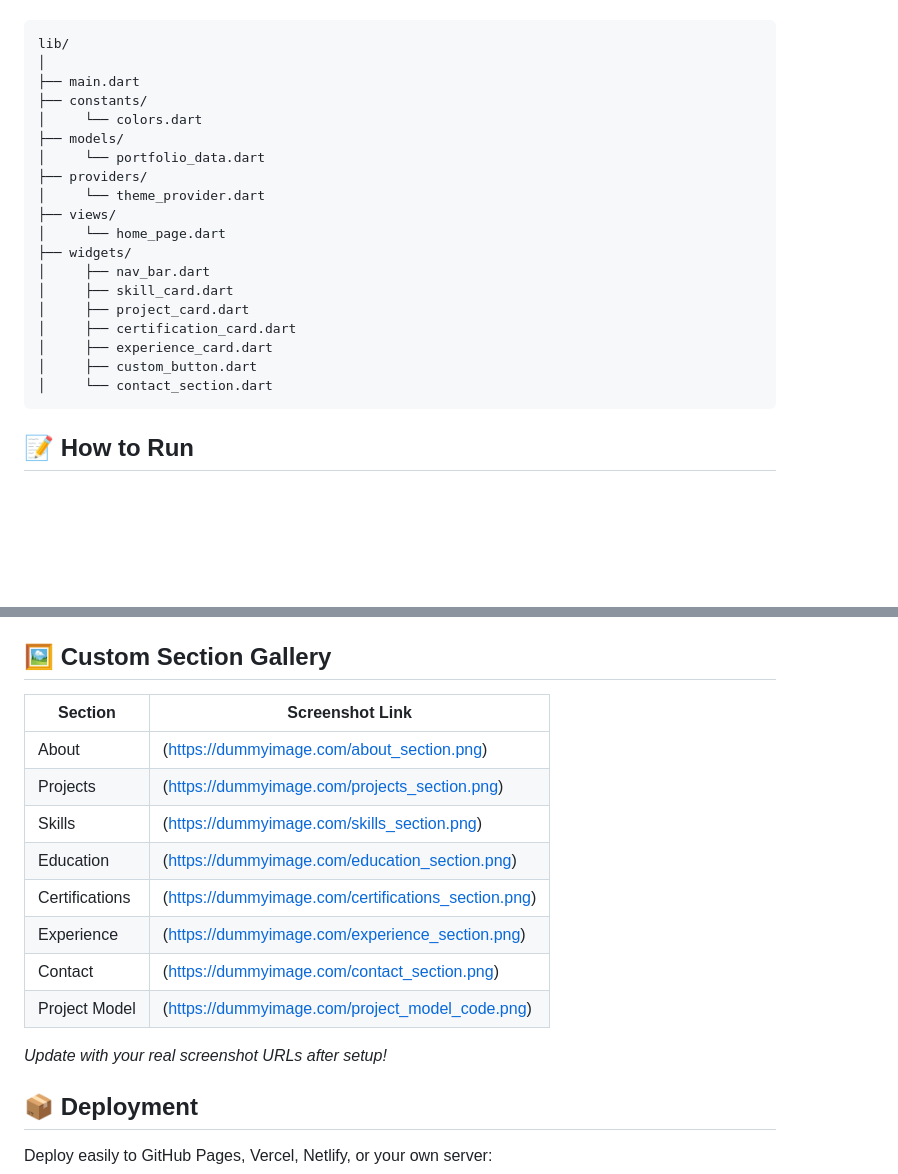
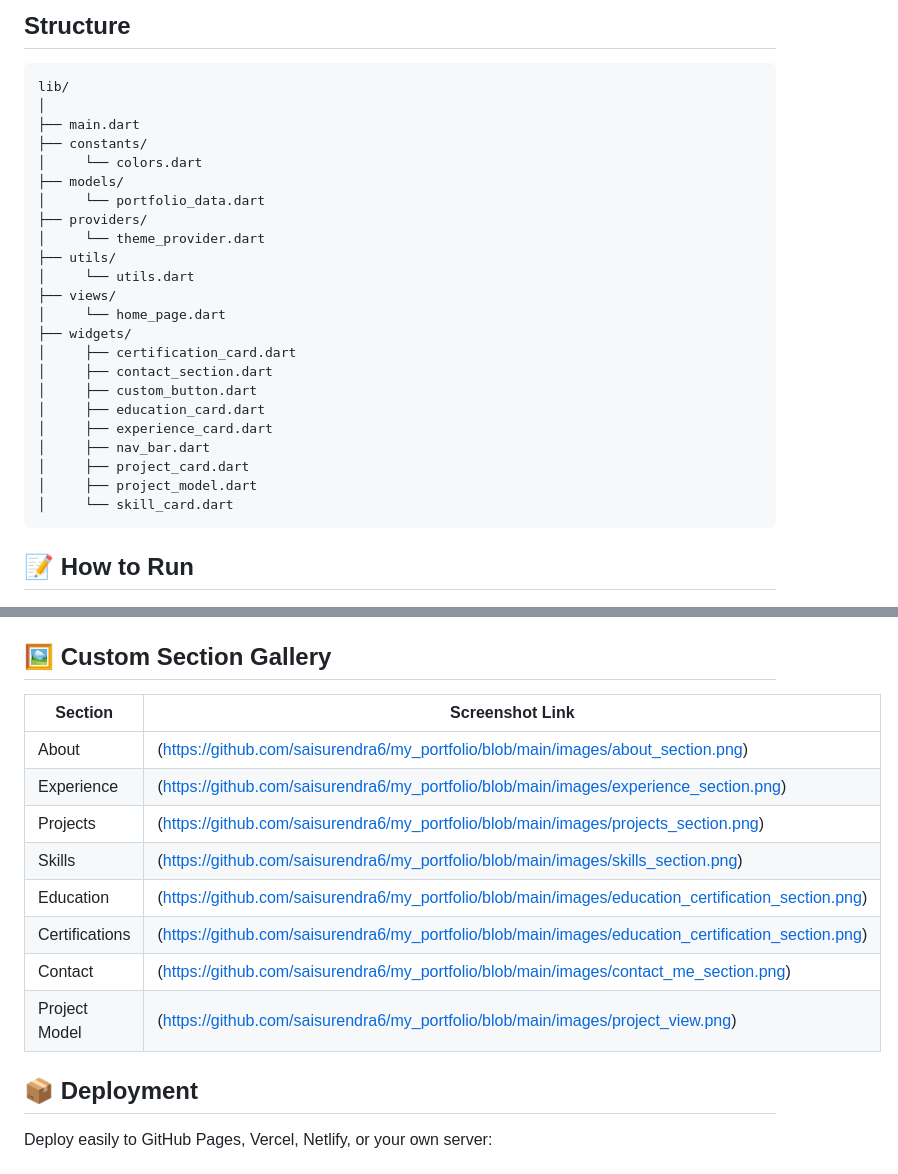
Before and after one commit to saisurendra6/my_portfolio, a Markdown page: README.md, 2 parts joined by grey strips. GitHub-like rendering; blank space fills up the shorter version.

````diff
--- a/README.md
+++ b/README.md
@@ -27,3 +33,4 @@ A modern, responsive, and visually stunning personal portfolio website built wit
+## Structure
 
 ```
 lib/
@@ -35,16 +42,20 @@ lib/
 │     └── portfolio_data.dart
 ├── providers/
 │     └── theme_provider.dart
+├── utils/
+│     └── utils.dart
 ├── views/
 │     └── home_page.dart
 ├── widgets/
+│     ├── certification_card.dart
+│     ├── contact_section.dart
+│     ├── custom_button.dart
+│     ├── education_card.dart
+│     ├── experience_card.dart
 │     ├── nav_bar.dart
-│     ├── skill_card.dart
 │     ├── project_card.dart
-│     ├── certification_card.dart
-│     ├── experience_card.dart
-│     ├── custom_button.dart
-│     └── contact_section.dart
+│     ├── project_model.dart
+│     └── skill_card.dart
 ```
 
 ## 📝 How to Run
@@ -87,18 +98,17 @@ lib/
 
 ## 🖼️ Custom Section Gallery
 
-| Section         | Screenshot Link                                            |
-|-----------------|-----------------------------------------------------------|
-| About           | (https://dummyimage.com/about_section.png)                |
-| Projects        | (https://dummyimage.com/projects_section.png)              |
-| Skills          | (https://dummyimage.com/skills_section.png)                |
-| Education       | (https://dummyimage.com/education_section.png)             |
-| Certifications  | (https://dummyimage.com/certifications_section.png)        |
-| Experience      | (https://dummyimage.com/experience_section.png)            |
-| Contact         | (https://dummyimage.com/contact_section.png)               |
-| Project Model   | (https://dummyimage.com/project_model_code.png)            |
+| Section         | Screenshot Link                                                                                                  |
+|-----------------|------------------------------------------------------------------------------------------------------------------|
+| About           | (https://github.com/saisurendra6/my_portfolio/blob/main/images/about_section.png)                                |
+| Experience      | (https://github.com/saisurendra6/my_portfolio/blob/main/images/experience_section.png)                           |
+| Projects        | (https://github.com/saisurendra6/my_portfolio/blob/main/images/projects_section.png)                             |
+| Skills          | (https://github.com/saisurendra6/my_portfolio/blob/main/images/skills_section.png)                               |
+| Education       | (https://github.com/saisurendra6/my_portfolio/blob/main/images/education_certification_section.png)              |
+| Certifications  | (https://github.com/saisurendra6/my_portfolio/blob/main/images/education_certification_section.png)              |
+| Contact         | (https://github.com/saisurendra6/my_portfolio/blob/main/images/contact_me_section.png)                           |
+| Project Model   | (https://github.com/saisurendra6/my_portfolio/blob/main/images/project_view.png)                                 |
 
-_Update with your real screenshot URLs after setup!_
 
 ## 📦 Deployment
 
````
Also changed, not shown: other parts of README.md (+15 -9 lines).
